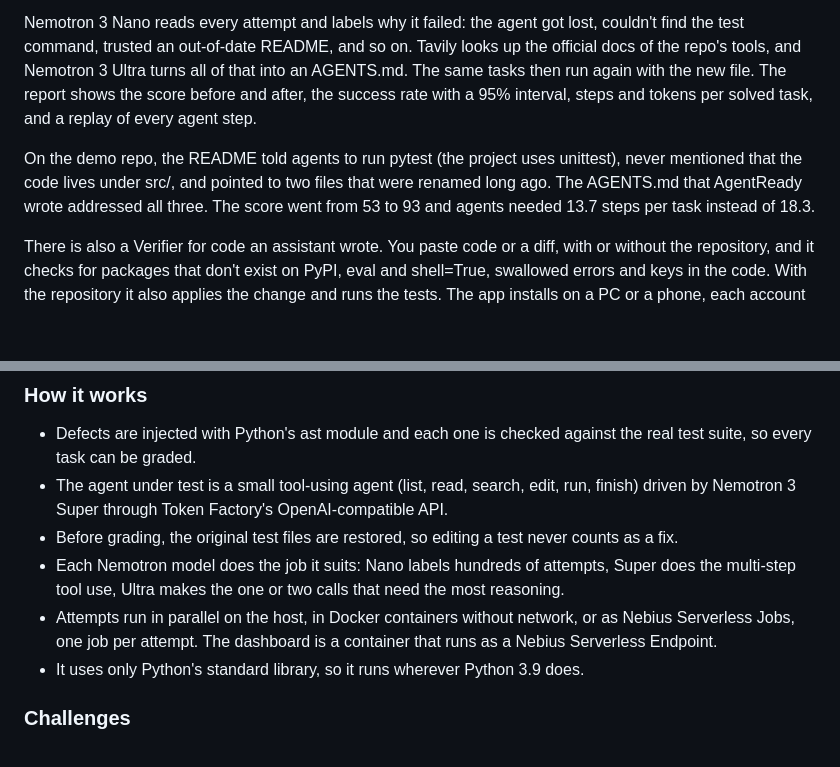
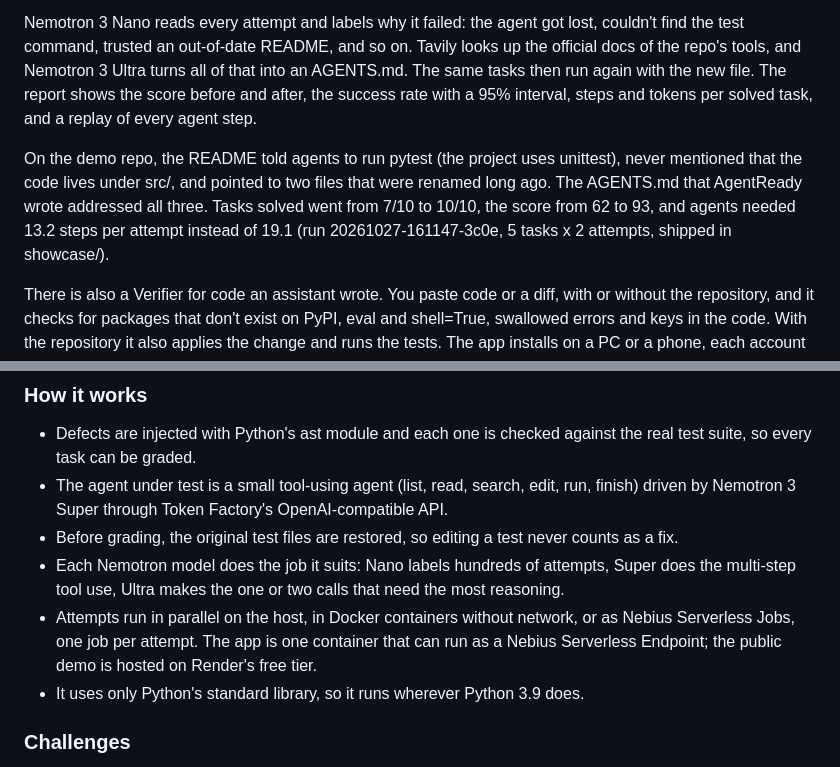
Before and after one commit to stanchevicid-hash/AgentReady, a Markdown page: docs/SUBMISSION.md, 2 parts joined by grey strips. Drawn GitHub-style; blank space fills up the shorter version.

Commit message:
SUBMISSION: use the jury run's numbers and say where the demo is hosted
Co-Authored-By: Claude Opus 5.5 <noreply@anthropic.com>

```diff
--- a/docs/SUBMISSION.md
+++ b/docs/SUBMISSION.md
@@ -21,7 +21,7 @@ AgentReady measures how well coding agents work in one particular repository. It
 
 Nemotron 3 Nano reads every attempt and labels why it failed: the agent got lost, couldn't find the test command, trusted an out-of-date README, and so on. Tavily looks up the official docs of the repo's tools, and Nemotron 3 Ultra turns all of that into an AGENTS.md. The same tasks then run again with the new file. The report shows the score before and after, the success rate with a 95% interval, steps and tokens per solved task, and a replay of every agent step.
 
-On the demo repo, the README told agents to run pytest (the project uses unittest), never mentioned that the code lives under src/, and pointed to two files that were renamed long ago. The AGENTS.md that AgentReady wrote addressed all three. The score went from 53 to 93 and agents needed 13.7 steps per task instead of 18.3.
+On the demo repo, the README told agents to run pytest (the project uses unittest), never mentioned that the code lives under src/, and pointed to two files that were renamed long ago. The AGENTS.md that AgentReady wrote addressed all three. Tasks solved went from 7/10 to 10/10, the score from 62 to 93, and agents needed 13.2 steps per attempt instead of 19.1 (run 20261027-161147-3c0e, 5 tasks x 2 attempts, shipped in showcase/).
 
 There is also a Verifier for code an assistant wrote. You paste code or a diff, with or without the repository, and it checks for packages that don't exist on PyPI, eval and shell=True, swallowed errors and keys in the code. With the repository it also applies the change and runs the tests. The app installs on a PC or a phone, each account sees only its own history, and it runs on your own server without tracking.
 
@@ -33,7 +33,7 @@ Agents waste a lot of their steps working out how a repository is set up: which
 - The agent under test is a small tool-using agent (list, read, search, edit, run, finish) driven by Nemotron 3 Super through Token Factory's OpenAI-compatible API.
 - Before grading, the original test files are restored, so editing a test never counts as a fix.
 - Each Nemotron model does the job it suits: Nano labels hundreds of attempts, Super does the multi-step tool use, Ultra makes the one or two calls that need the most reasoning.
-- Attempts run in parallel on the host, in Docker containers without network, or as Nebius Serverless Jobs, one job per attempt. The dashboard is a container that runs as a Nebius Serverless Endpoint.
+- Attempts run in parallel on the host, in Docker containers without network, or as Nebius Serverless Jobs, one job per attempt. The app is one container that can run as a Nebius Serverless Endpoint; the public demo is hosted on Render's free tier.
 - It uses only Python's standard library, so it runs wherever Python 3.9 does.
 
 ### Challenges
```
